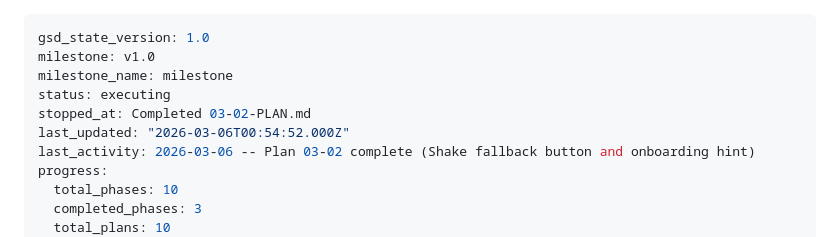
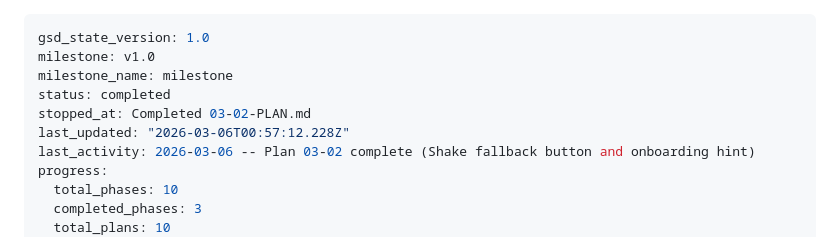
Before and after one commit to RustyIronH/shaken-together, a Markdown page: .planning/STATE.md, the part around the change. Drawn GitHub-style.

Commit message:
docs(phase-03): complete phase execution
Co-Authored-By: Claude Opus 4.6 <noreply@anthropic.com>

```diff
--- a/.planning/STATE.md
+++ b/.planning/STATE.md
@@ -2,9 +2,9 @@
 gsd_state_version: 1.0
 milestone: v1.0
 milestone_name: milestone
-status: executing
+status: completed
 stopped_at: Completed 03-02-PLAN.md
-last_updated: "2026-03-06T00:54:52.000Z"
+last_updated: "2026-03-06T00:57:12.228Z"
 last_activity: 2026-03-06 -- Plan 03-02 complete (Shake fallback button and onboarding hint)
 progress:
   total_phases: 10
```
